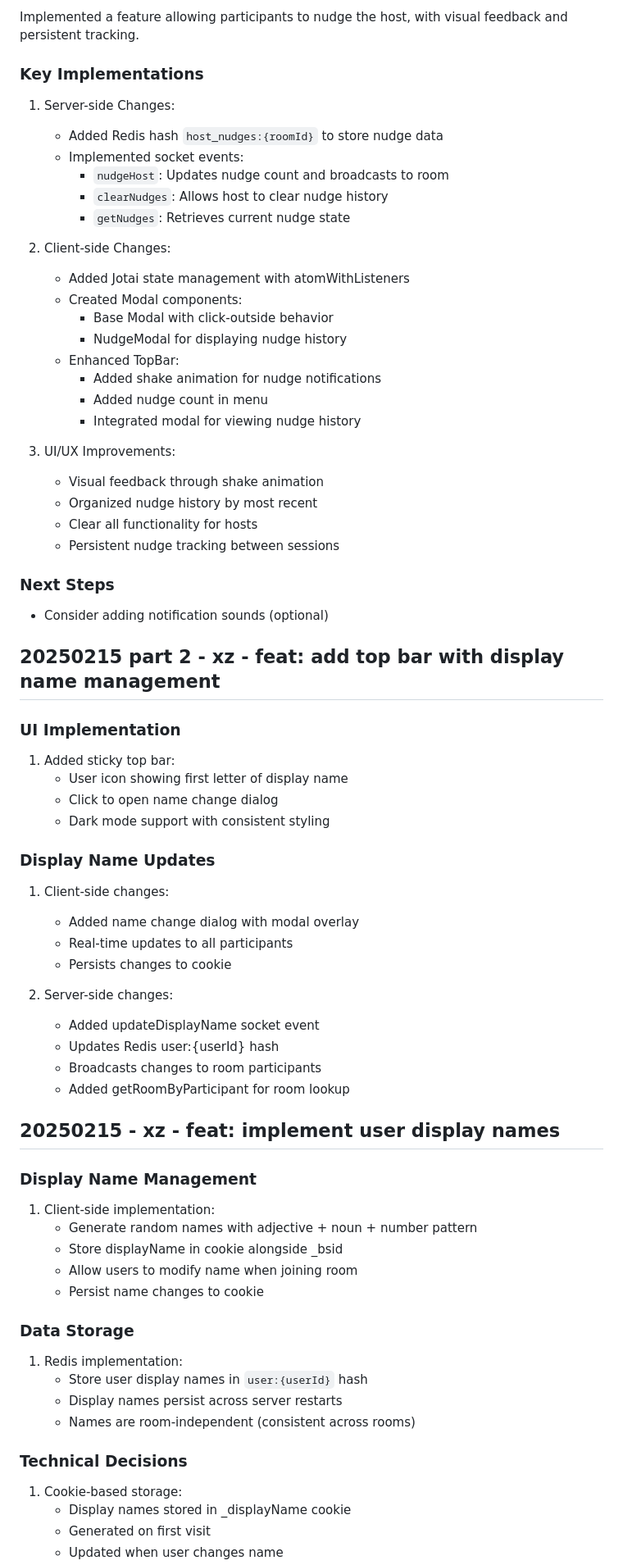
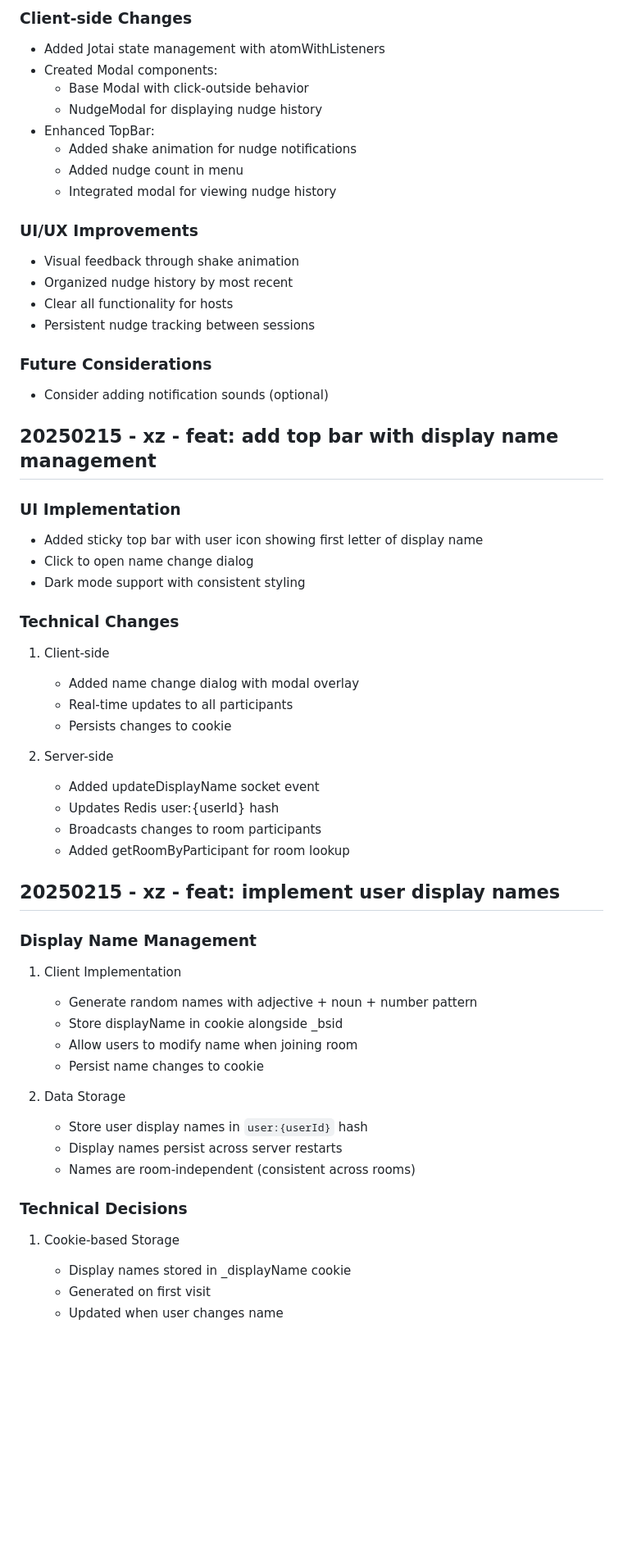
Before and after one commit to xuatz/breakout-shuffler, a Markdown page: docs/journal.md, the part around one of its changes. Shown at 82% size. Drawn GitHub-style; blank space fills up the shorter version.

```diff
--- a/docs/journal.md
+++ b/docs/journal.md
@@ -118,55 +126,37 @@ Next steps:
 
-Implemented a feature allowing participants to nudge the host, with visual feedback and persistent tracking.
+### Client-side Changes
+- Added Jotai state management with atomWithListeners
+- Created Modal components:
+  - Base Modal with click-outside behavior
+  - NudgeModal for displaying nudge history
+- Enhanced TopBar:
+  - Added shake animation for nudge notifications
+  - Added nudge count in menu
+  - Integrated modal for viewing nudge history
 
-### Key Implementations
+### UI/UX Improvements
+- Visual feedback through shake animation
+- Organized nudge history by most recent
+- Clear all functionality for hosts
+- Persistent nudge tracking between sessions
 
-1. Server-side Changes:
-
-   - Added Redis hash `host_nudges:{roomId}` to store nudge data
-   - Implemented socket events:
-     - `nudgeHost`: Updates nudge count and broadcasts to room
-     - `clearNudges`: Allows host to clear nudge history
-     - `getNudges`: Retrieves current nudge state
-
-2. Client-side Changes:
-
-   - Added Jotai state management with atomWithListeners
-   - Created Modal components:
-     - Base Modal with click-outside behavior
-     - NudgeModal for displaying nudge history
-   - Enhanced TopBar:
-     - Added shake animation for nudge notifications
-     - Added nudge count in menu
-     - Integrated modal for viewing nudge history
-
-3. UI/UX Improvements:
-   - Visual feedback through shake animation
-   - Organized nudge history by most recent
-   - Clear all functionality for hosts
-   - Persistent nudge tracking between sessions
-
-### Next Steps
-
+### Future Considerations
 - Consider adding notification sounds (optional)
 
-## 20250215 part 2 - xz - feat: add top bar with display name management
+## 20250215 - xz - feat: add top bar with display name management
 
 ### UI Implementation
+- Added sticky top bar with user icon showing first letter of display name
+- Click to open name change dialog
+- Dark mode support with consistent styling
 
-1. Added sticky top bar:
-   - User icon showing first letter of display name
-   - Click to open name change dialog
-   - Dark mode support with consistent styling
-
-### Display Name Updates
-
-1. Client-side changes:
-
+### Technical Changes
+1. Client-side
    - Added name change dialog with modal overlay
    - Real-time updates to all participants
    - Persists changes to cookie
 
-2. Server-side changes:
+2. Server-side
    - Added updateDisplayName socket event
    - Updates Redis user:{userId} hash
    - Broadcasts changes to room participants
@@ -175,23 +165,19 @@ Implemented a feature allowing participants to nudge the host, with visual feedb
 ## 20250215 - xz - feat: implement user display names
 
 ### Display Name Management
-
-1. Client-side implementation:
+1. Client Implementation
    - Generate random names with adjective + noun + number pattern
-   - Store displayName in cookie alongside \_bsid
+   - Store displayName in cookie alongside _bsid
    - Allow users to modify name when joining room
    - Persist name changes to cookie
 
-### Data Storage
-
-1. Redis implementation:
+2. Data Storage
    - Store user display names in `user:{userId}` hash
    - Display names persist across server restarts
    - Names are room-independent (consistent across rooms)
 
 ### Technical Decisions
-
-1. Cookie-based storage:
-   - Display names stored in \_displayName cookie
+1. Cookie-based Storage
+   - Display names stored in _displayName cookie
    - Generated on first visit
    - Updated when user changes name
```
Also changed, not shown: other parts of docs/journal.md (+93 -95 lines), docs/robot-summary.md (+10 -5 lines).
